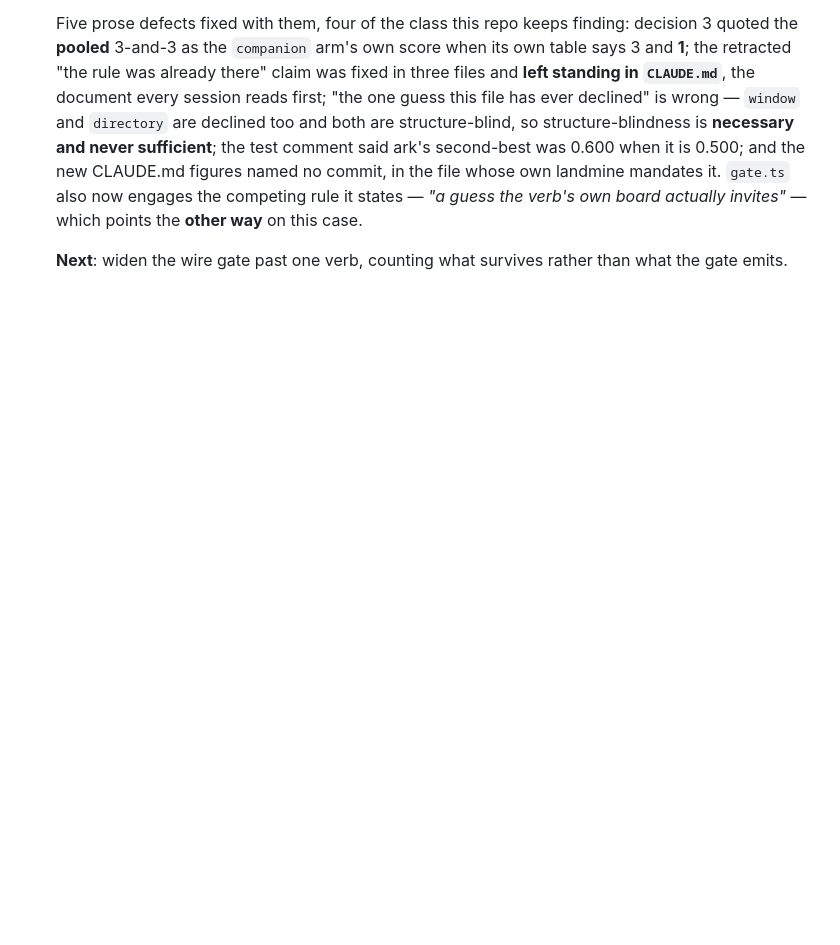
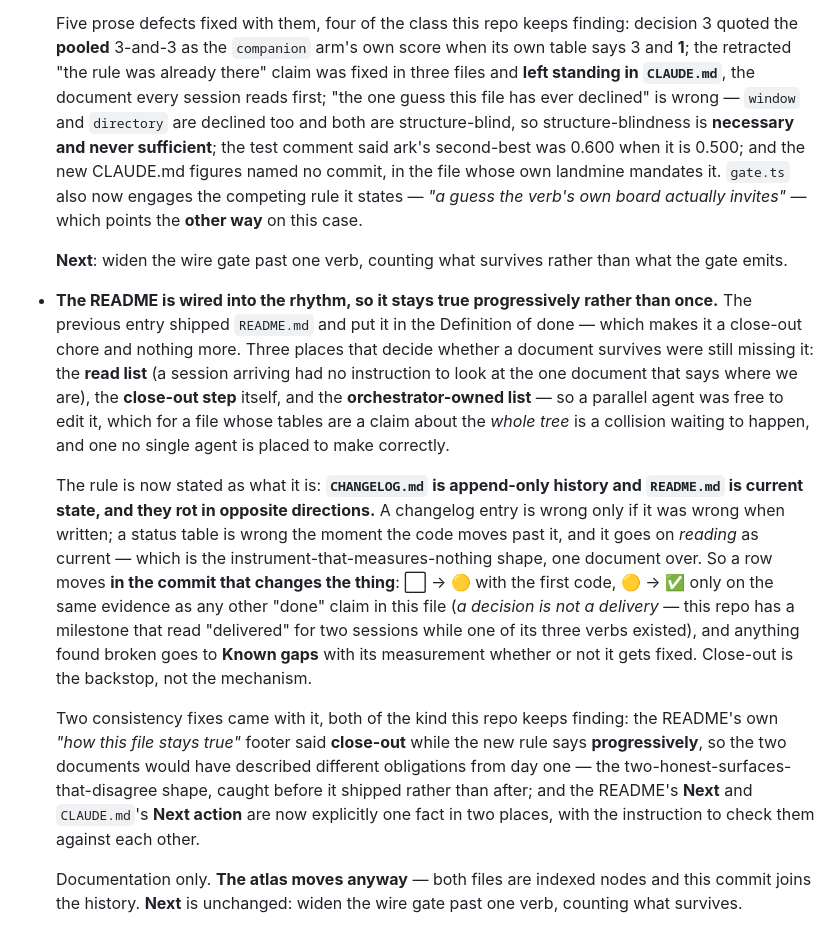
Before and after one commit to deephanson94/ark, a Markdown page: CHANGELOG.md, the part around the change. Drawn GitHub-style; blank space fills up the shorter version.

```diff
--- a/CHANGELOG.md
+++ b/CHANGELOG.md
@@ -1932,3 +1932,31 @@ One line per iteration: what changed, and what to do next.
   own board actually invites"* — which points the **other way** on this case.
 
   **Next**: widen the wire gate past one verb, counting what survives rather than what the gate emits.
+
+- **The README is wired into the rhythm, so it stays true progressively rather than once.** The
+  previous entry shipped `README.md` and put it in the Definition of done — which makes it a
+  close-out chore and nothing more. Three places that decide whether a document survives were still
+  missing it: the **read list** (a session arriving had no instruction to look at the one document
+  that says where we are), the **close-out step** itself, and the **orchestrator-owned list** — so a
+  parallel agent was free to edit it, which for a file whose tables are a claim about the *whole
+  tree* is a collision waiting to happen, and one no single agent is placed to make correctly.
+
+  The rule is now stated as what it is: **`CHANGELOG.md` is append-only history and `README.md` is
+  current state, and they rot in opposite directions.** A changelog entry is wrong only if it was
+  wrong when written; a status table is wrong the moment the code moves past it, and it goes on
+  *reading* as current — which is the instrument-that-measures-nothing shape, one document over. So a
+  row moves **in the commit that changes the thing**: ⬜ → 🟡 with the first code, 🟡 → ✅ only on the
+  same evidence as any other "done" claim in this file (*a decision is not a delivery* — this repo
+  has a milestone that read "delivered" for two sessions while one of its three verbs existed), and
+  anything found broken goes to **Known gaps** with its measurement whether or not it gets fixed.
+  Close-out is the backstop, not the mechanism.
+
+  Two consistency fixes came with it, both of the kind this repo keeps finding: the README's own
+  *"how this file stays true"* footer said **close-out** while the new rule says **progressively**,
+  so the two documents would have described different obligations from day one — the
+  two-honest-surfaces-that-disagree shape, caught before it shipped rather than after; and the
+  README's **Next** and `CLAUDE.md`'s **Next action** are now explicitly one fact in two places, with
+  the instruction to check them against each other.
+
+  Documentation only. **The atlas moves anyway** — both files are indexed nodes and this commit joins
+  the history. **Next** is unchanged: widen the wire gate past one verb, counting what survives.
```
Also changed, not shown: CLAUDE.md (+37 -8 lines), README.md (+7 -4 lines).
